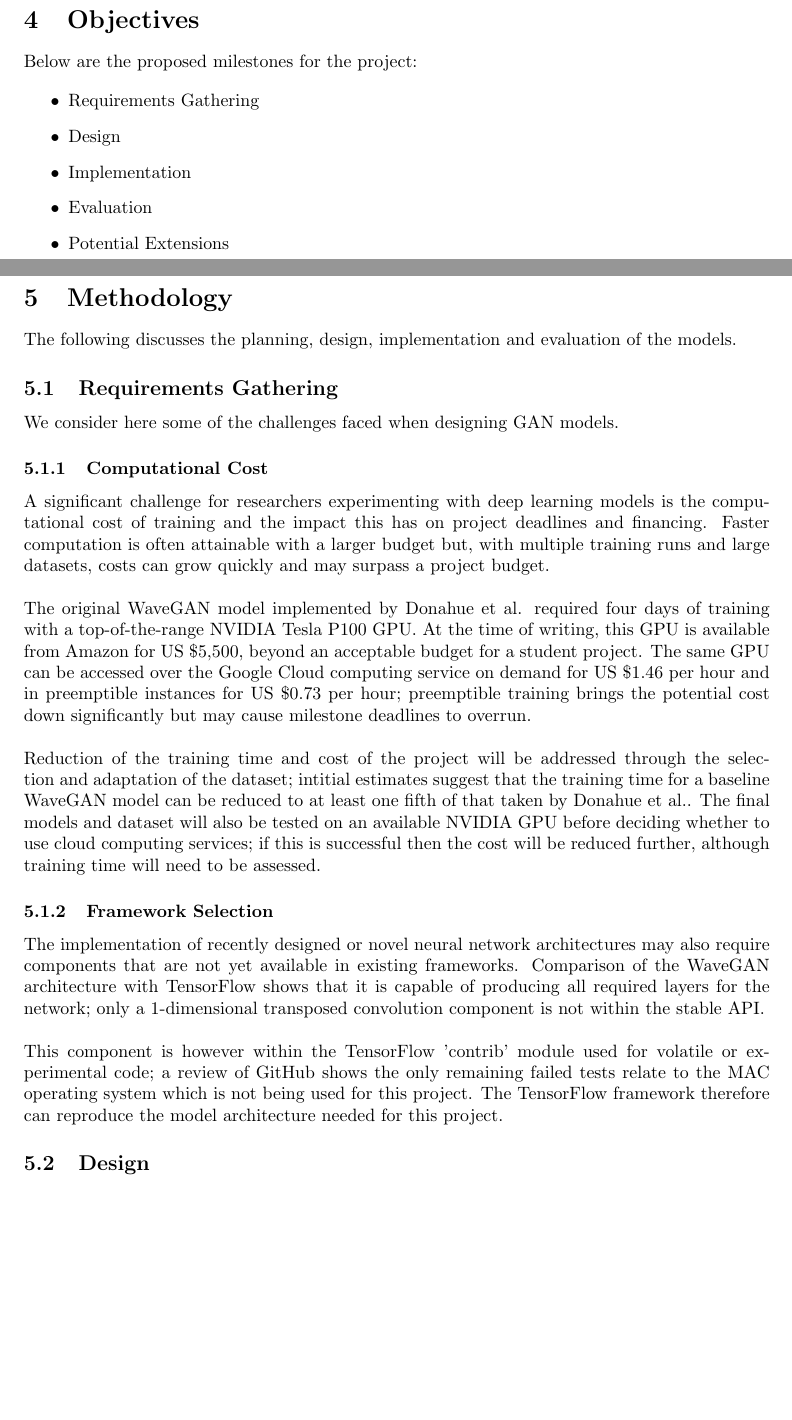
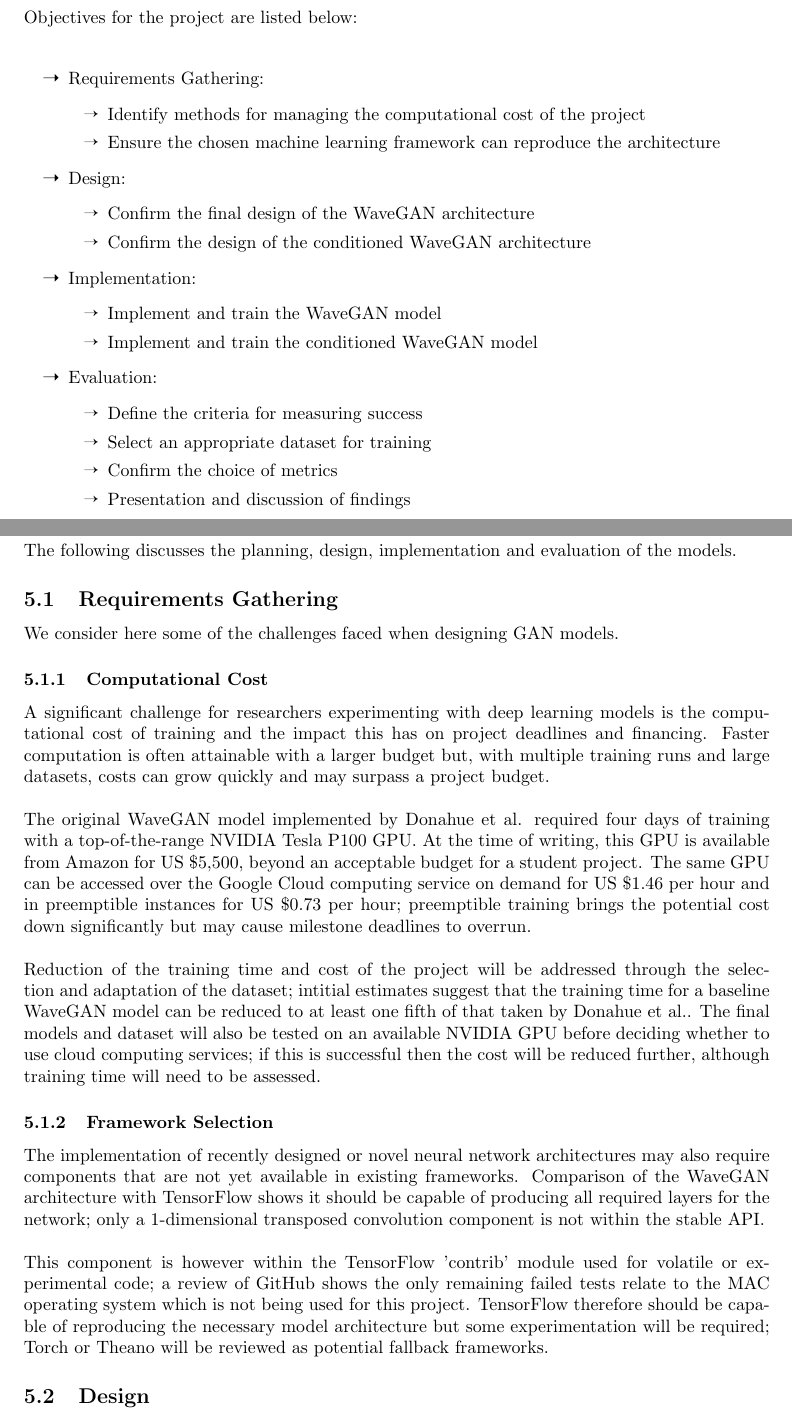
Before and after one commit to James-G-Hill/Conditional-Audio-GAN, a LaTeX document (Proposal.tex): two parts of pages 7 and 8 of 16, joined at a grey line, cut at the place of the change, the shorter picture padded with empty space. Compiled offline with pdfLaTeX.

Commit message:
Updated the project timeline

```diff
--- a/Proposal.tex
+++ b/Proposal.tex
@@ -10,6 +10,7 @@
 \usepackage[round]{natbib}
 \usepackage{pdflscape}
 \usepackage{pgfgantt}
+\usepackage{pifont}
 \usepackage{ragged2e}
 \usepackage{soul}
 \usepackage{textgreek}
@@ -121,14 +122,37 @@ Generated audio samples from the model will be evaluated against the training da
 
 \section{Objectives}
 
-Below are the proposed milestones for the project:
+Objectives for the project are listed below:
+\newline
 
 \begin{itemize}
-\item Requirements Gathering
-\item Design
-\item Implementation
-\item Evaluation
-\item Potential Extensions
+
+\item[\ding{221}] Requirements Gathering:
+  \begin{itemize}
+  \item[\ding{213}] Identify methods for managing the computational cost of the project
+  \item[\ding{213}] Ensure the chosen machine learning framework can reproduce the architecture
+  \end{itemize}
+
+\item[\ding{221}] Design:
+  \begin{itemize}
+  \item[\ding{213}] Confirm the final design of the WaveGAN architecture
+  \item[\ding{213}] Confirm the design of the conditioned WaveGAN architecture
+  \end{itemize}
+
+\item[\ding{221}] Implementation:
+  \begin{itemize}
+  \item[\ding{213}] Implement and train the WaveGAN model
+  \item[\ding{213}] Implement and train the conditioned WaveGAN model
+  \end{itemize}
+
+\item[\ding{221}] Evaluation:
+  \begin{itemize}
+  \item[\ding{213}] Define the criteria for measuring success
+  \item[\ding{213}] Select an appropriate dataset for training
+  \item[\ding{213}] Confirm the choice of metrics
+  \item[\ding{213}] Presentation and discussion of findings
+  \end{itemize}
+
 \end{itemize}
 
 \newpage
@@ -158,15 +182,13 @@ The final models and dataset will also be tested on an available NVIDIA GPU befo
 \subsubsection{Framework Selection}
 
 The implementation of recently designed or novel neural network architectures may also require components that are not yet available in existing frameworks.
-Comparison of the WaveGAN architecture with TensorFlow shows that it is capable of producing all required layers for the network; only a 1-dimensional transposed convolution component is not within the stable API.
+Comparison of the WaveGAN architecture with TensorFlow shows it should be capable of producing all required layers for the network; only a 1-dimensional transposed convolution component is not within the stable API.
 \newline
 \newline
 This component is however within the TensorFlow 'contrib' module used for volatile or experimental code; a review of GitHub shows the only remaining failed tests relate to the MAC operating system which is not being used for this project.
-The TensorFlow framework therefore can reproduce the model architecture needed for this project.
+TensorFlow therefore should be capable of reproducing the necessary model architecture but some experimentation will be required; Torch or Theano will be reviewed as potential fallback frameworks.
 
 \subsection{Design}
-
-
 
 \subsubsection{Baseline WaveGAN Design}
 
```
Also changed, not shown: Proposal.tex (30 more changed lines).
